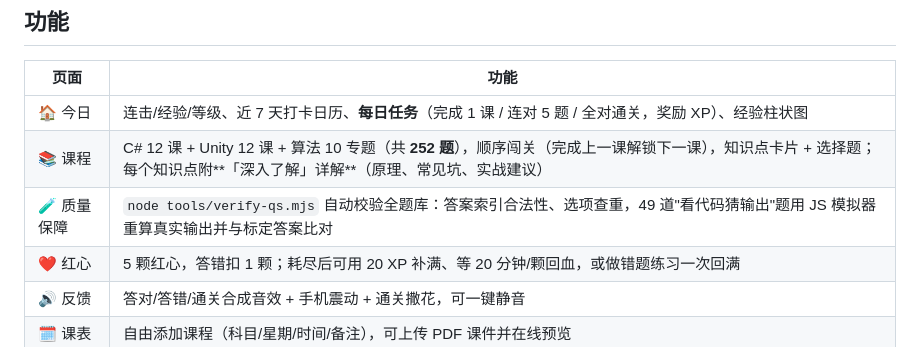
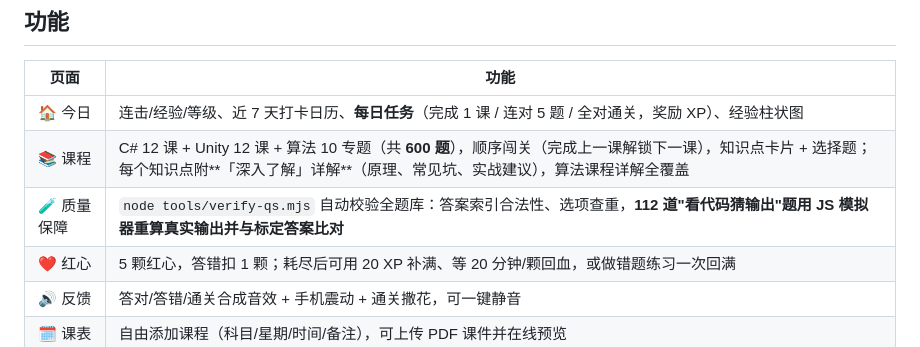
Before and after one commit to MysticLin/unity-csharp-learn, a Markdown page: README.md, the part around the change. GitHub-like rendering.

Commit message:
README: 600 题与 112 道模拟核对数据更新

```diff
--- a/README.md
+++ b/README.md
@@ -29,8 +29,8 @@ node server.js
 | 页面 | 功能 |
 |------|------|
 | 🏠 今日 | 连击/经验/等级、近 7 天打卡日历、**每日任务**（完成 1 课 / 连对 5 题 / 全对通关，奖励 XP）、经验柱状图 |
-| 📚 课程 | C# 12 课 + Unity 12 课 + 算法 10 专题（共 **252 题**），顺序闯关（完成上一课解锁下一课），知识点卡片 + 选择题；每个知识点附**「深入了解」详解**（原理、常见坑、实战建议） |
-| 🧪 质量保障 | `node tools/verify-qs.mjs` 自动校验全题库：答案索引合法性、选项查重，49 道"看代码猜输出"题用 JS 模拟器重算真实输出并与标定答案比对 |
+| 📚 课程 | C# 12 课 + Unity 12 课 + 算法 10 专题（共 **600 题**），顺序闯关（完成上一课解锁下一课），知识点卡片 + 选择题；每个知识点附**「深入了解」详解**（原理、常见坑、实战建议），算法课程详解全覆盖 |
+| 🧪 质量保障 | `node tools/verify-qs.mjs` 自动校验全题库：答案索引合法性、选项查重，**112 道"看代码猜输出"题用 JS 模拟器重算真实输出并与标定答案比对** |
 | ❤️ 红心 | 5 颗红心，答错扣 1 颗；耗尽后可用 20 XP 补满、等 20 分钟/颗回血，或做错题练习一次回满 |
 | 🔊 反馈 | 答对/答错/通关合成音效 + 手机震动 + 通关撒花，可一键静音 |
 | 🗓️ 课表 | 自由添加课程（科目/星期/时间/备注），可上传 PDF 课件并在线预览 |
```
